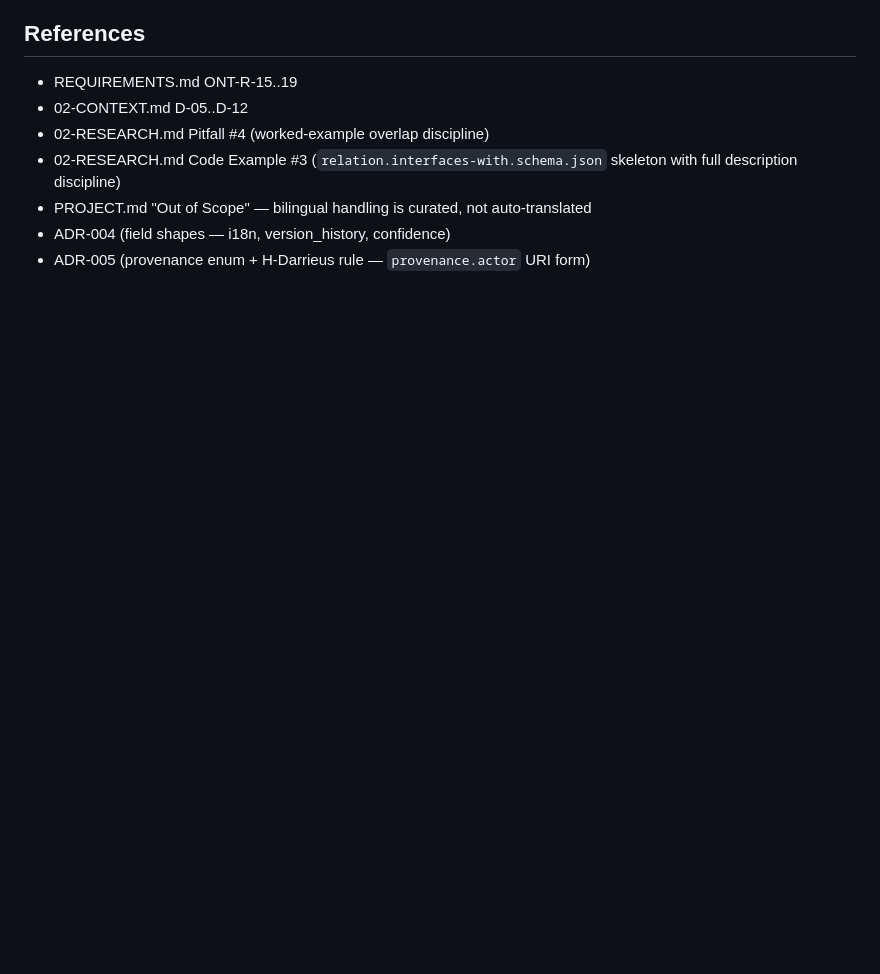
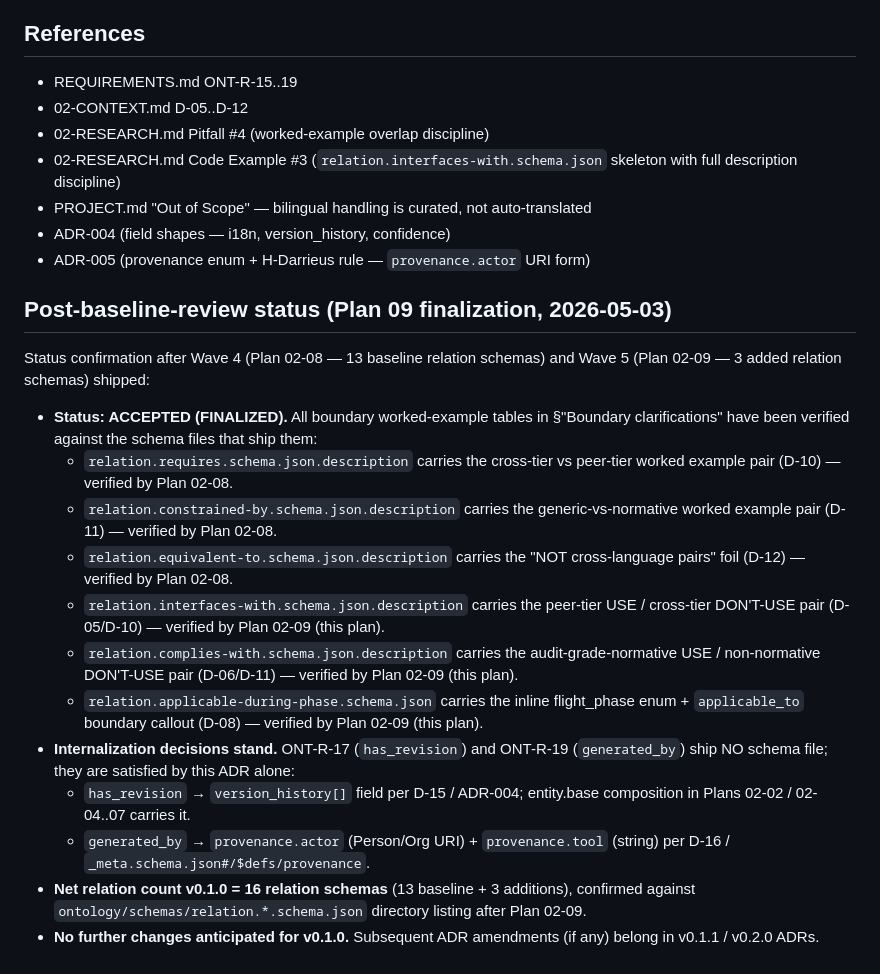
Before and after one commit to kogamishinyajerry-ops/aviation-knowledge-base, a Markdown page: .planning/decisions/ADR-003-relation-additions.md, the part around the change. Rendered like a GitHub page; blank space fills up the shorter version.

Commit message:
docs(02-09): finalize ADR-003 with post-baseline-review status
Append closing block confirming ADR-003 status as FINALIZED after
Wave 4 (02-08, 13 baseline relations) and Wave 5 (this plan, 3 added
relations) shipped. Verifies that:

- Each ADR-003 boundary worked-example table now lives in a concrete
  schema description field (requires/constrained_by/equivalent_to from
  02-08; interfaces_with/complies_with/applicable_during_phase from
  02-09).
- ONT-R-17 (has_revision) and ONT-R-19 (generated_by) internalization
  decisions stand: no schema files ship for them; satisfied by
  version_history[] (D-15/ADR-004) and provenance.actor+tool
  (D-16/_meta.schema.json) respectively.
- Net relation count v0.1.0 = 16 (13 baseline + 3 added), confirmed.

Incremental edit (append-only) per executor protocol — does NOT rewrite
the existing decision tables which were drafted in Plan 02-03.

```diff
--- a/.planning/decisions/ADR-003-relation-additions.md
+++ b/.planning/decisions/ADR-003-relation-additions.md
@@ -131,3 +131,20 @@ A separate `generated_by(record, tool)` relation would duplicate this informatio
 - PROJECT.md "Out of Scope" — bilingual handling is curated, not auto-translated
 - ADR-004 (field shapes — i18n, version_history, confidence)
 - ADR-005 (provenance enum + H-Darrieus rule — `provenance.actor` URI form)
+
+## Post-baseline-review status (Plan 09 finalization, 2026-05-03)
+
+Status confirmation after Wave 4 (Plan 02-08 — 13 baseline relation schemas) and Wave 5 (Plan 02-09 — 3 added relation schemas) shipped:
+
+- **Status: ACCEPTED (FINALIZED).** All boundary worked-example tables in §"Boundary clarifications" have been verified against the schema files that ship them:
+  - `relation.requires.schema.json.description` carries the cross-tier vs peer-tier worked example pair (D-10) — verified by Plan 02-08.
+  - `relation.constrained-by.schema.json.description` carries the generic-vs-normative worked example pair (D-11) — verified by Plan 02-08.
+  - `relation.equivalent-to.schema.json.description` carries the "NOT cross-language pairs" foil (D-12) — verified by Plan 02-08.
+  - `relation.interfaces-with.schema.json.description` carries the peer-tier USE / cross-tier DON'T-USE pair (D-05/D-10) — verified by Plan 02-09 (this plan).
+  - `relation.complies-with.schema.json.description` carries the audit-grade-normative USE / non-normative DON'T-USE pair (D-06/D-11) — verified by Plan 02-09 (this plan).
+  - `relation.applicable-during-phase.schema.json` carries the inline flight_phase enum + `applicable_to` boundary callout (D-08) — verified by Plan 02-09 (this plan).
+- **Internalization decisions stand.** ONT-R-17 (`has_revision`) and ONT-R-19 (`generated_by`) ship NO schema file; they are satisfied by this ADR alone:
+  - `has_revision` → `version_history[]` field per D-15 / ADR-004; entity.base composition in Plans 02-02 / 02-04..07 carries it.
+  - `generated_by` → `provenance.actor` (Person/Org URI) + `provenance.tool` (string) per D-16 / `_meta.schema.json#/$defs/provenance`.
+- **Net relation count v0.1.0 = 16 relation schemas** (13 baseline + 3 additions), confirmed against `ontology/schemas/relation.*.schema.json` directory listing after Plan 02-09.
+- **No further changes anticipated for v0.1.0.** Subsequent ADR amendments (if any) belong in v0.1.1 / v0.2.0 ADRs.
```
